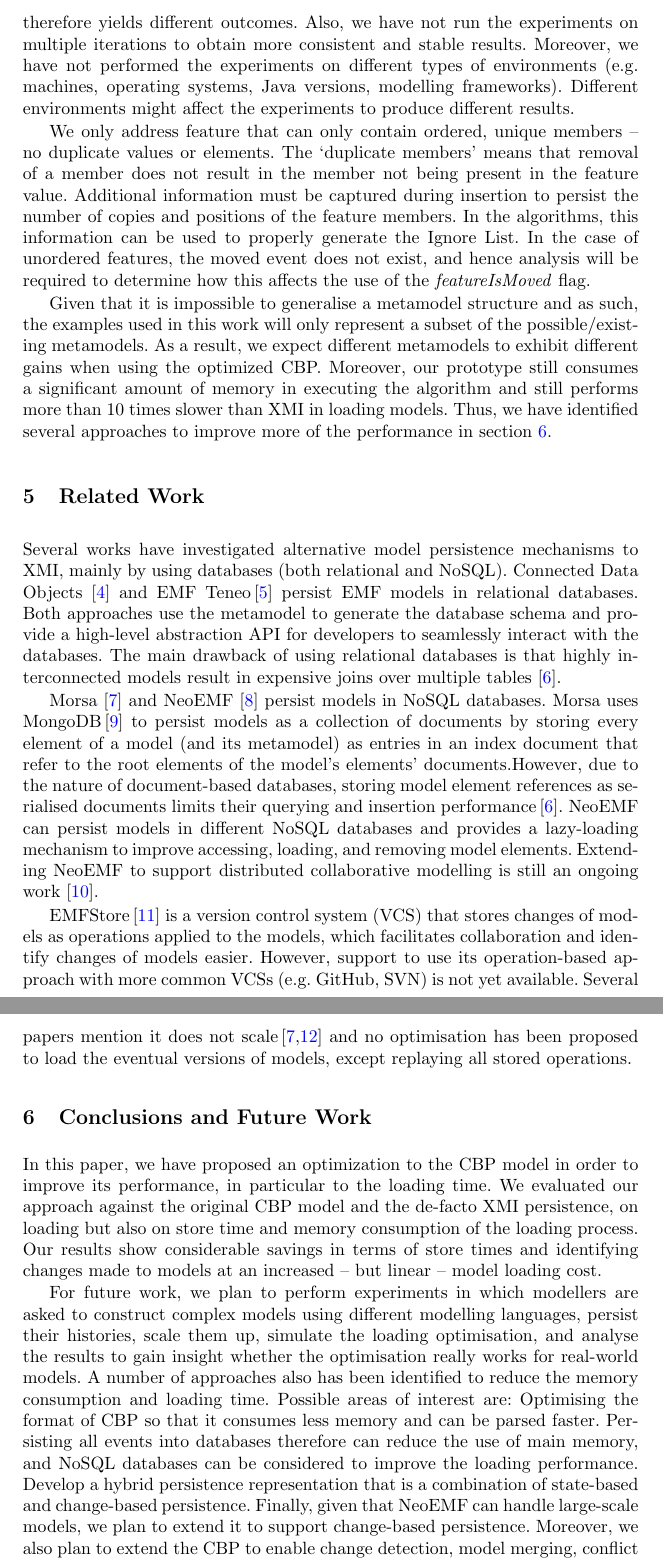
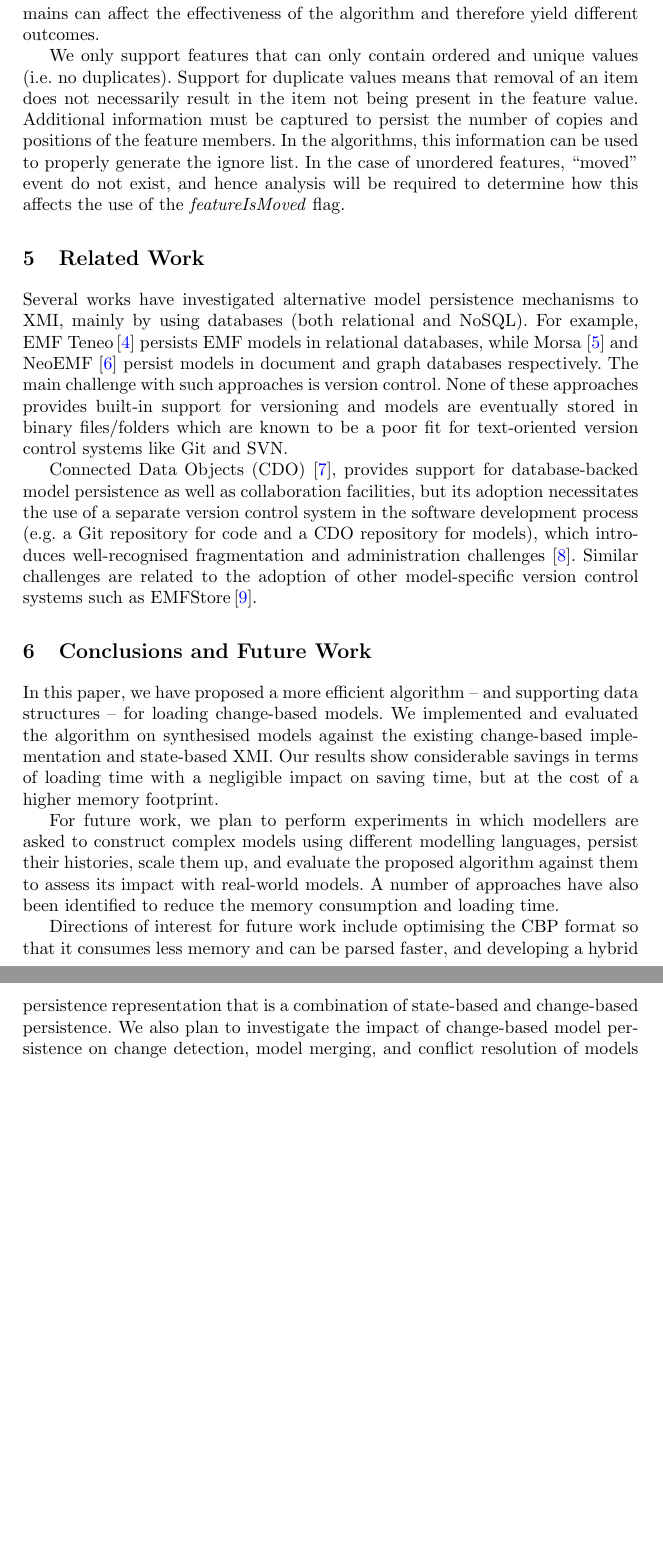
Before and after one commit to alfa-ryano/FASE-2018, a LaTeX thesis (FASE-2018.tex): two parts of pages 13 and 14 of 15, joined at a grey line, cut at the place of the change, the shorter picture padded with empty space. Compiled offline with pdfLaTeX.

Commit message:
More changes

```diff
--- a/FASE-2018.tex
+++ b/FASE-2018.tex
@@ -598,46 +598,45 @@ For reference, we also include the memory footprints of XMI in Figure \ref{fig:m
 
 \subsection{Threats to Validity and Limitations}
 \label{sec:limitations_and_future_work}
-In this work, we have only tested the algorithm on synthesised conference models which do not perfectly represent real-world models. Diverse characteristics of models in different domains can affect the effectiveness of the algorithm and therefore yields different outcomes. Also, we have not run the experiments on multiple iterations to obtain more consistent and stable results. Moreover, we have not performed the experiments on different types of environments (e.g. machines, operating systems, Java versions, modelling frameworks). Different environments might affect the experiments to produce different results.
+In this work, we have only tested the algorithm on synthesised conference models which may not be representative of the complexity and interconnectedness of models in other domains. Diverse characteristics of models in different domains can affect the effectiveness of the algorithm and therefore yield different outcomes. %Also, we have not run the experiments on multiple iterations to obtain more consistent and stable results. Moreover, we have not performed the experiments on different types of environments (e.g. machines, operating systems, Java versions, modelling frameworks). Different environments might affect the experiments to produce different results.
 
-We only address feature that can only contain ordered, unique members -- no duplicate values or elements.
-The `duplicate members' means that removal of a member does not result in the member not being present in the feature value.
-Additional information must be captured during insertion to persist the number of copies and positions of the feature members.
-In the algorithms, this information can be used to properly generate the Ignore List.
-In the case of unordered features, the moved event does not exist, and hence analysis will be required to determine how this affects the use of the \emph{featureIsMoved} flag.
+We only support features that can only contain ordered and unique values (i.e. no duplicates).
+Support for duplicate values means that removal of an item does not necessarily result in the item not being present in the feature value.
+Additional information must be captured to persist the number of copies and positions of the feature members.
+In the algorithms, this information can be used to properly generate the ignore list.
+In the case of unordered features, ``moved'' event do not exist, and hence analysis will be required to determine how this affects the use of the \emph{featureIsMoved} flag.
 
-Given that it is impossible to generalise a metamodel structure and as such, the examples used in this work will only represent a subset of the possible/existing metamodels. As a result, we expect different metamodels to exhibit different gains when using the optimized CBP. Moreover, our prototype still consumes a significant amount of memory in executing the algorithm and still performs more than 10 times slower than XMI in loading models. Thus, we have identified several approaches to improve more of the performance in section \ref{sec:conclusions}.
+%Given that it is impossible to generalise a metamodel structure and as such, the examples used in this work will only represent a subset of the possible/existing metamodels. As a result, we expect different metamodels to exhibit different gains when using the optimized CBP. Moreover, our prototype still consumes a significant amount of memory in executing the algorithm and still performs more than 10 times slower than XMI in loading models. Thus, we have identified several approaches to improve more of the performance in section \ref{sec:conclusions}.
 
 \section{Related Work}
 \label{sec:related_work}
-Several works have investigated alternative model persistence mechanisms to XMI, mainly by using databases (both relational and NoSQL). Connected Data Objects \cite{eclipse2017cdo} and EMF Teneo\,\cite{eclipse2017teneo} persist EMF models in relational databases.
-Both approaches use the metamodel to generate the database schema and provide a high-level abstraction API for developers to seamlessly interact with the databases. The main drawback of using relational databases is that highly interconnected models result in expensive joins over multiple tables \cite{barmpis2014evaluation}.
 
-Morsa \cite{pagan2011morsa} and NeoEMF \cite{daniel2016neoemf} persist models in NoSQL databases.
-Morsa uses MongoDB\,\cite{mongodb2017what} to persist models as a collection of documents by storing every element of a model (and its metamodel) as entries in an index document that refer to the root elements of the model's elements' documents.%No comprendo!!
-However, due to the nature of document-based databases, storing model element references as serialised documents limits their querying and insertion performance\,\cite{barmpis2014evaluation}.
-NeoEMF can persist models in different NoSQL databases and provides a lazy-loading mechanism to improve accessing, loading, and removing model elements. Extending NeoEMF to support distributed collaborative modelling is still an ongoing work \cite{sunye2017model}.
+Several works have investigated alternative model persistence mechanisms to XMI, mainly by using databases (both relational and NoSQL). For example, EMF Teneo\,\cite{eclipse2017teneo} persists EMF models in relational databases, while Morsa \cite{pagan2011morsa} and NeoEMF \cite{daniel2016neoemf} persist models in document and graph databases respectively. The main challenge with such approaches is version control. None of these approaches provides built-in support for versioning and models are eventually stored in binary files/folders which are known to be a poor fit for text-oriented version control systems like Git and SVN.
+
+Connected Data Objects (CDO) \cite{eclipse2017cdo}, provides support for database-backed model persistence as well as collaboration facilities, but its adoption necessitates the use of a separate version control system in the software development process (e.g. a Git repository for code and a CDO repository for models), which introduces well-recognised fragmentation and administration challenges \cite{barmpis2014evaluation}. Similar challenges are related to the adoption of other model-specific version control systems such as EMFStore\,\cite{koegel2010emfstore}.
+
+% Both approaches use the metamodel to generate the schema of a relational database that can accommodate instance models and provide a high-level abstraction API for developers to interact with database-persisted models. The main drawback of using relational databases is that highly interconnected models can result in expensive joins over multiple tables \cite{barmpis2014evaluation}.
+
+%Morsa uses MongoDB\,\cite{mongodb2017what} to persist models as a collection of documents by storing every element of a model (and its metamodel) as entries in an index document that refer to the root elements of the model's elements' documents.%No comprendo!!
+%However, due to the nature of document-based databases, storing model element references as serialised documents limits their querying and insertion performance\,\cite{barmpis2014evaluation}.
+%NeoEMF can persist models in different NoSQL databases and provides a lazy-loading mechanism to improve accessing, loading, and removing model elements. Extending NeoEMF to support distributed collaborative modelling is still an ongoing work \cite{sunye2017model}.
 %Nevertheless, it has not addressed the issues of collaboration, versioning,
 %\dk{This is not accurate. CDO supports both collaboration and versioning}
 %and fast model differencing.
 
-EMFStore\,\cite{koegel2010emfstore} is a version control system (VCS) that stores changes of models as operations applied to the models, which facilitates collaboration and identify changes of models easier.
-However, support to use its operation-based approach with more common VCSs (e.g. GitHub, SVN) is not yet available. Several papers mention it does not scale\,\cite{pagan2011morsa,kolovos2013research} and no optimisation has been proposed to load the eventual versions of models, except replaying all stored operations.
+% EMFStore\,\cite{koegel2010emfstore} is a version control system (VCS) that stores changes of models as operations applied to the models, which facilitates collaboration and identify changes of models easier.
+% However, support to use its operation-based approach with more common VCSs (e.g. GitHub, SVN) is not yet available. Several papers mention it does not scale\,\cite{pagan2011morsa,kolovos2013research} and no optimisation has been proposed to load the eventual versions of models, except replaying all stored operations.
 
 \section{Conclusions and Future Work}
 \label{sec:conclusions}
-In this paper, we have proposed an optimization to the CBP model in order to improve its performance, in particular to the loading time.
-We evaluated our approach against the original CBP model and the de-facto XMI persistence, on loading but also on store time and memory consumption of the loading process.
-Our results show considerable savings in terms of store times and identifying changes made to models at an increased -- but linear -- model loading cost.
+In this paper, we have proposed a more efficient algorithm -- and supporting data structures -- for loading change-based models.
+We implemented and evaluated the algorithm on synthesised models against the existing change-based implementation and state-based XMI.
+Our results show considerable savings in terms of loading time with a negligible impact on saving time, but at the cost of a higher memory footprint.
 
-For future work, we plan to perform experiments in which modellers are asked to construct complex models using different modelling languages, persist their histories, scale them up, simulate the loading optimisation, and analyse the results to gain insight whether the optimisation really works for real-world models.
-A number of approaches also has been identified to reduce the memory consumption and loading time.
-Possible areas of interest are:
-Optimising the format of CBP so that it consumes less memory and can be parsed faster.
-Persisting all events into databases therefore can reduce the use of main memory, and NoSQL databases can be considered to improve the loading performance.
-Develop a hybrid persistence representation that is a combination of state-based and change-based persistence.
-Finally, given that NeoEMF can handle large-scale models, we plan to extend it to support change-based persistence.
-Moreover, we also plan to extend the CBP to enable change detection, model merging, conflict resolution of models in the context of collaborative modelling, among others.
-Accommodating the evolution of metamodel into change-based persistence is also an interesting challenge to investigate.
+For future work, we plan to perform experiments in which modellers are asked to construct complex models using different modelling languages, persist their histories, scale them up, and evaluate the proposed algorithm against them to assess its impact with real-world models.
+A number of approaches have also been identified to reduce the memory consumption and loading time.
+
+Directions of interest for future work include optimising the CBP format so that it consumes less memory and can be parsed faster, and developing a hybrid persistence representation that is a combination of state-based and change-based persistence. We also plan to investigate the impact of change-based model persistence on change detection, model merging, and conflict resolution of models in the context of collaborative modelling, among others.
+%Accommodating the evolution of metamodel into change-based persistence is also an interesting challenge to investigate.
 
 %\subsubsection*{Acknowledgments.} This work was partly supported through a scholarship managed by \emph{Lembaga Pengelola Dana Pendidikan Indonesia} (Indonesia Endowment Fund for Education).
```
Also changed, not shown: FASE-2018.tex (12 more changed lines).
